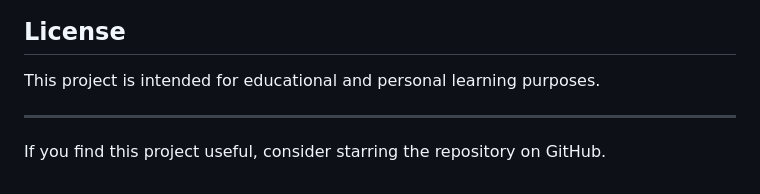
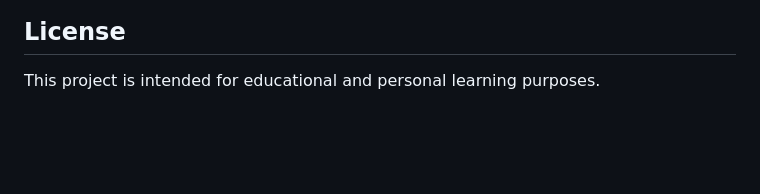
Before and after one commit to SRI-VIGNESH-WORKS/Booksky-Book-Management, a Markdown page: README.md, the part around the change. Drawn GitHub-style; blank space fills up the shorter version.

Commit message:
Remove suggestion to star the repository

```diff
--- a/README.md
+++ b/README.md
@@ -107,7 +107,3 @@ Explore the source code and updates here:
 ## License
 
 This project is intended for educational and personal learning purposes.
-
----
-
-If you find this project useful, consider starring the repository on GitHub.
```
